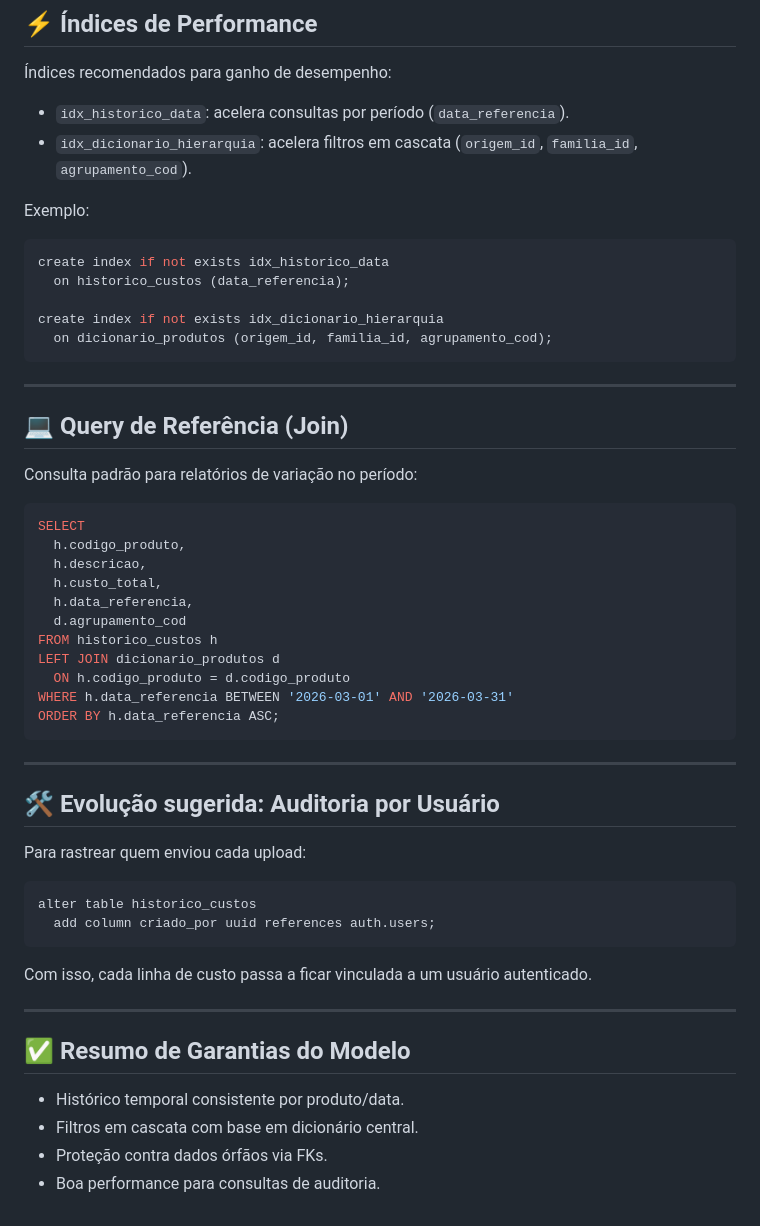
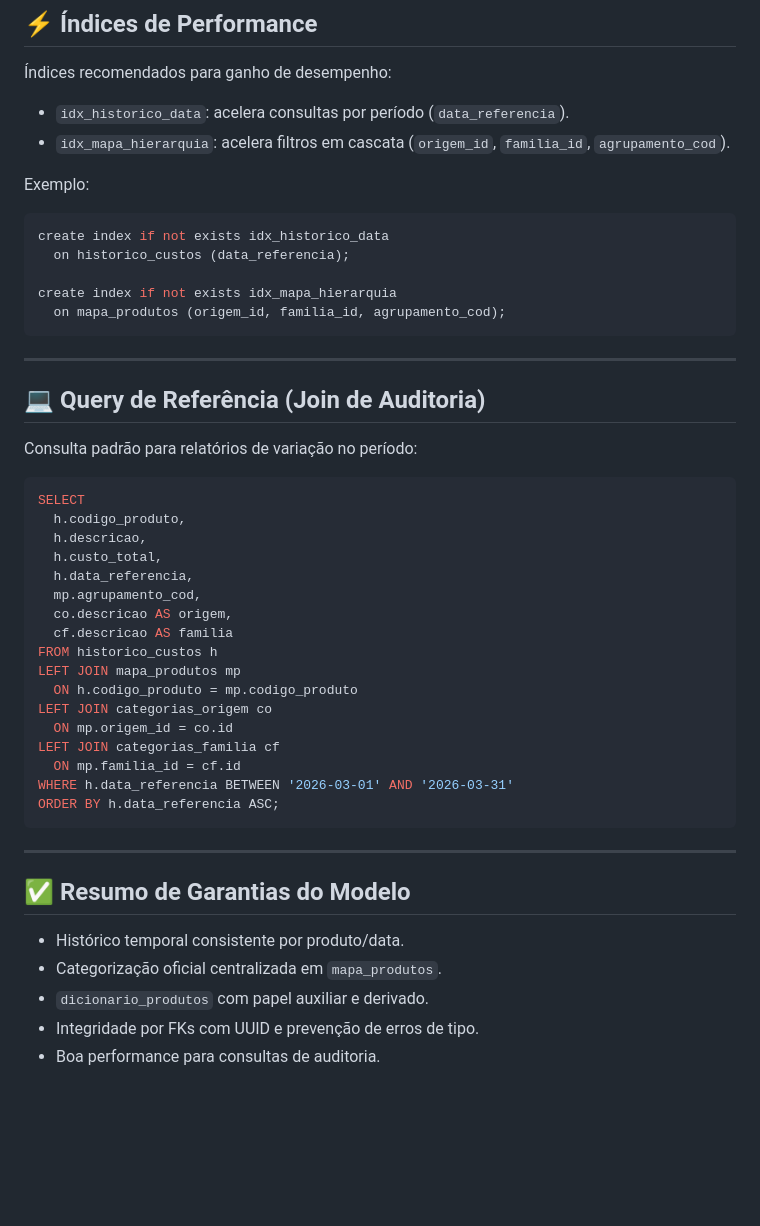
Before and after one commit to aprendizcustosger/custos-germani, a Markdown page: docs/engenharia-dados-supabase.md, the part around one of its changes. GitHub-like rendering; blank space fills up the shorter version.

````diff
--- a/docs/engenharia-dados-supabase.md
+++ b/docs/engenharia-dados-supabase.md
@@ -70,7 +120,7 @@ As tabelas estão conectadas para evitar dados órfãos.
 Índices recomendados para ganho de desempenho:
 
 - `idx_historico_data`: acelera consultas por período (`data_referencia`).
-- `idx_dicionario_hierarquia`: acelera filtros em cascata (`origem_id`, `familia_id`, `agrupamento_cod`).
+- `idx_mapa_hierarquia`: acelera filtros em cascata (`origem_id`, `familia_id`, `agrupamento_cod`).
 
 Exemplo:
 
@@ -78,13 +128,13 @@ Exemplo:
 create index if not exists idx_historico_data
   on historico_custos (data_referencia);
 
-create index if not exists idx_dicionario_hierarquia
-  on dicionario_produtos (origem_id, familia_id, agrupamento_cod);
+create index if not exists idx_mapa_hierarquia
+  on mapa_produtos (origem_id, familia_id, agrupamento_cod);
 ```
 
 ---
 
-## 💻 Query de Referência (Join)
+## 💻 Query de Referência (Join de Auditoria)
 
 Consulta padrão para relatórios de variação no período:
 
@@ -94,32 +144,26 @@ SELECT
   h.descricao,
   h.custo_total,
   h.data_referencia,
-  d.agrupamento_cod
+  mp.agrupamento_cod,
+  co.descricao AS origem,
+  cf.descricao AS familia
 FROM historico_custos h
-LEFT JOIN dicionario_produtos d
-  ON h.codigo_produto = d.codigo_produto
+LEFT JOIN mapa_produtos mp
+  ON h.codigo_produto = mp.codigo_produto
+LEFT JOIN categorias_origem co
+  ON mp.origem_id = co.id
+LEFT JOIN categorias_familia cf
+  ON mp.familia_id = cf.id
 WHERE h.data_referencia BETWEEN '2026-03-01' AND '2026-03-31'
 ORDER BY h.data_referencia ASC;
 ```
 
 ---
 
-## 🛠️ Evolução sugerida: Auditoria por Usuário
-
-Para rastrear quem enviou cada upload:
-
-```sql
-alter table historico_custos
-  add column criado_por uuid references auth.users;
-```
-
-Com isso, cada linha de custo passa a ficar vinculada a um usuário autenticado.
-
----
-
 ## ✅ Resumo de Garantias do Modelo
 
 - Histórico temporal consistente por produto/data.
-- Filtros em cascata com base em dicionário central.
-- Proteção contra dados órfãos via FKs.
+- Categorização oficial centralizada em `mapa_produtos`.
+- `dicionario_produtos` com papel auxiliar e derivado.
+- Integridade por FKs com UUID e prevenção de erros de tipo.
 - Boa performance para consultas de auditoria.
````
Also changed, not shown: other parts of docs/engenharia-dados-supabase.md (+56 -6 lines), README.md (+5 -0 lines).
